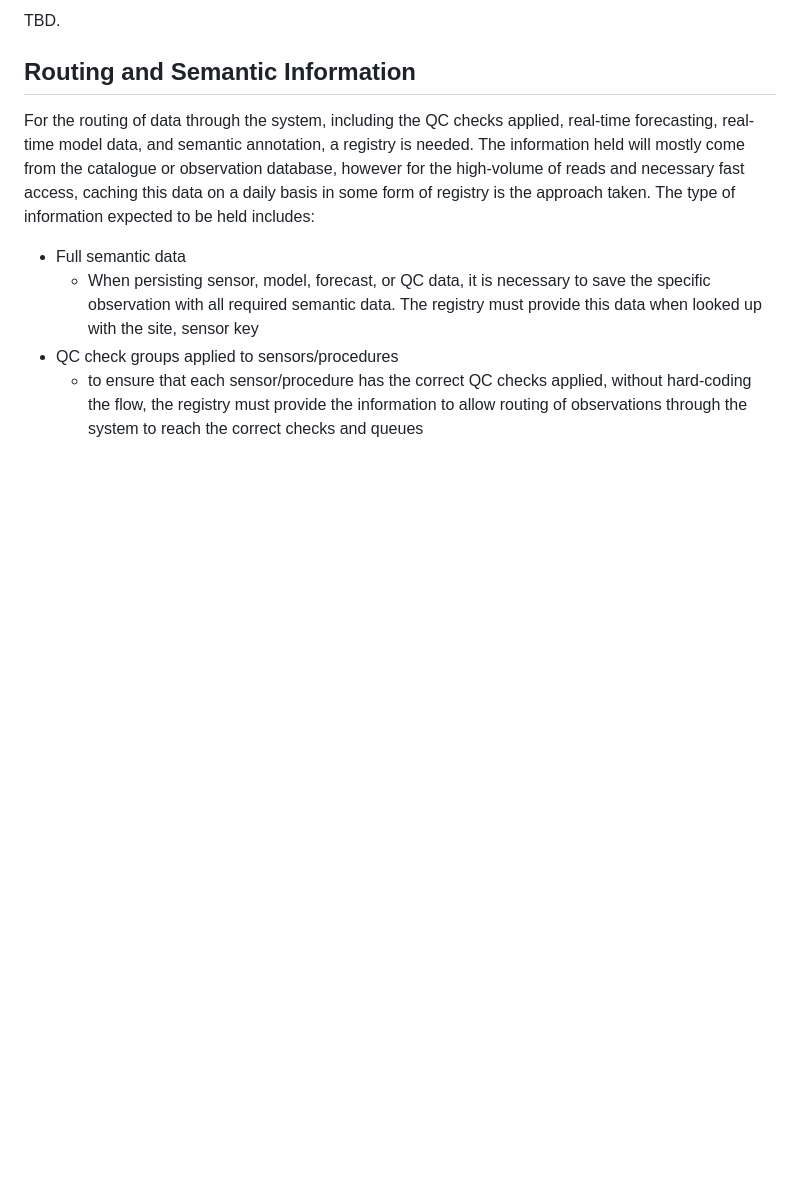
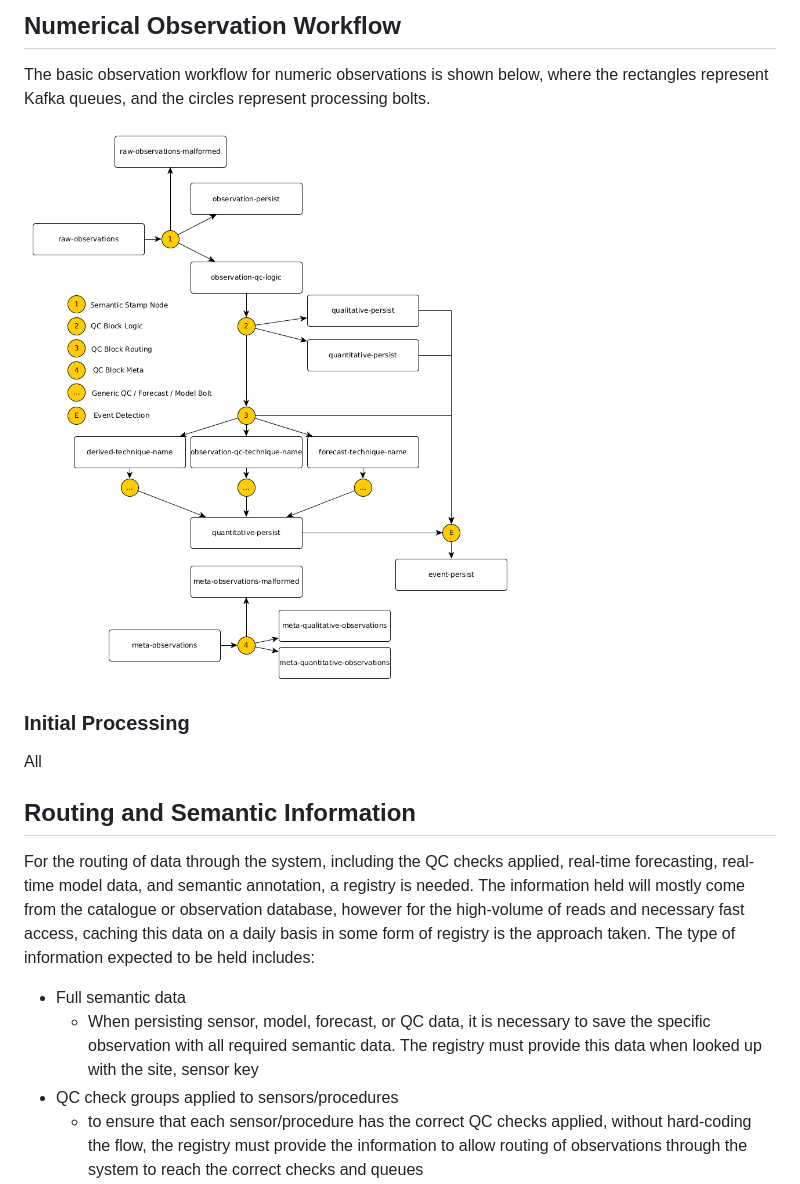
Before and after one commit to NERC-CEH/observation-management-system, a Markdown page: documentation/workflow-dataproducts/DataWorkflowProducts.md, the part around the change printed below. Drawn GitHub-style; pictures changed too: documentation/workflow-dataproducts/graphics/KafkaWorkflow.png (added); blank space fills up the shorter version.

```diff
--- a/documentation/workflow-dataproducts/DataWorkflowProducts.md
+++ b/documentation/workflow-dataproducts/DataWorkflowProducts.md
@@ -20,5 +26,14 @@ TBD.
 
-TBD.
+## Numerical Observation Workflow
+
+The basic observation workflow for numeric observations is shown below, where the rectangles represent Kafka queues, and the circles represent processing bolts.
+
+![Basic Workflow Overlay](graphics/KafkaWorkflow.png?raw=true "Kafka Workflow")
+
+
+### Initial Processing
+
+All
 
 ## Routing and Semantic Information
 
```
Also changed, not shown: other parts of documentation/workflow-dataproducts/DataWorkflowProducts.md (+18 -6 lines), documentation/registry/MetaDataRegistry.md (added, +174 -0 lines), documentation/workflow-dataproducts/graphics/HighLevelWorkflow.png, documentation/workflow-dataproducts/graphics/KafkaWorkflowEvents.png (added), 6 other files.
